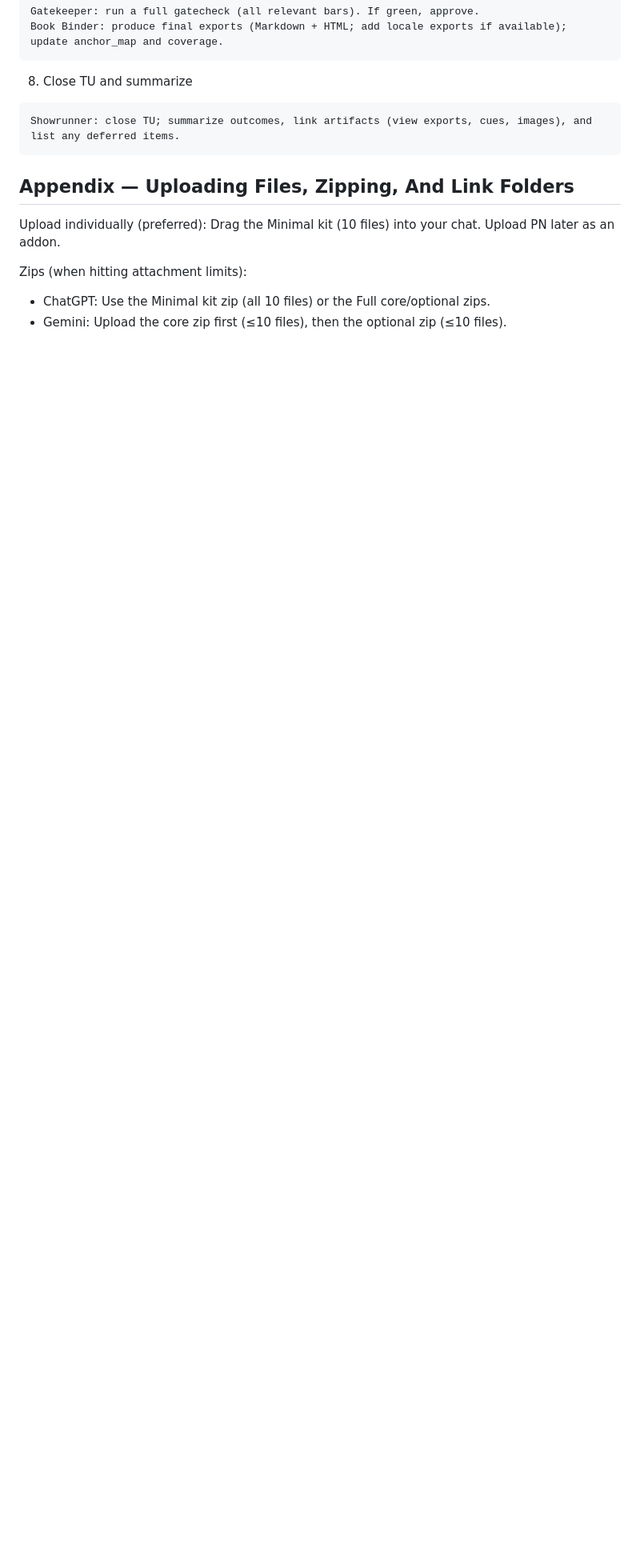
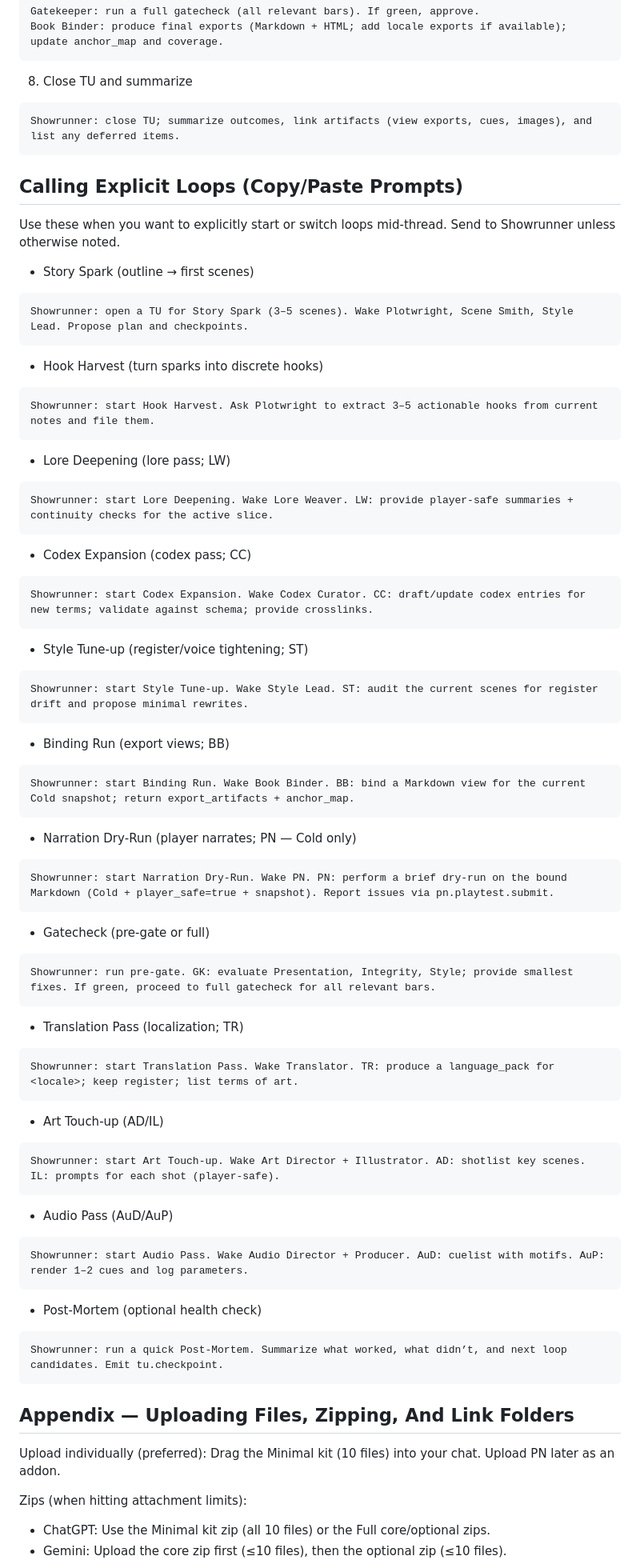
Before and after one commit to pvliesdonk/questfoundry-spec, a Markdown page: 05-prompts/USAGE_GUIDE.md, the part around the change. Shown at 80% size. Drawn GitHub-style; blank space fills up the shorter version.

Commit message:
docs(usage): add explicit loop call examples (Story Spark, Hook Harvest, Lore, Codex, Style, Binding, PN Dry‑Run, Gatecheck, Translation, Art/Audio Pass, Post‑Mortem)

````diff
--- a/05-prompts/USAGE_GUIDE.md
+++ b/05-prompts/USAGE_GUIDE.md
@@ -255,6 +255,70 @@ Book Binder: produce final exports (Markdown + HTML; add locale exports if avail
 Showrunner: close TU; summarize outcomes, link artifacts (view exports, cues, images), and list any deferred items.
 ```
 
+## Calling Explicit Loops (Copy/Paste Prompts)
+
+Use these when you want to explicitly start or switch loops mid‑thread. Send to Showrunner unless otherwise noted.
+
+- Story Spark (outline → first scenes)
+```
+Showrunner: open a TU for Story Spark (3–5 scenes). Wake Plotwright, Scene Smith, Style Lead. Propose plan and checkpoints.
+```
+
+- Hook Harvest (turn sparks into discrete hooks)
+```
+Showrunner: start Hook Harvest. Ask Plotwright to extract 3–5 actionable hooks from current notes and file them.
+```
+
+- Lore Deepening (lore pass; LW)
+```
+Showrunner: start Lore Deepening. Wake Lore Weaver. LW: provide player‑safe summaries + continuity checks for the active slice.
+```
+
+- Codex Expansion (codex pass; CC)
+```
+Showrunner: start Codex Expansion. Wake Codex Curator. CC: draft/update codex entries for new terms; validate against schema; provide crosslinks.
+```
+
+- Style Tune‑up (register/voice tightening; ST)
+```
+Showrunner: start Style Tune‑up. Wake Style Lead. ST: audit the current scenes for register drift and propose minimal rewrites.
+```
+
+- Binding Run (export views; BB)
+```
+Showrunner: start Binding Run. Wake Book Binder. BB: bind a Markdown view for the current Cold snapshot; return export_artifacts + anchor_map.
+```
+
+- Narration Dry‑Run (player narrates; PN — Cold only)
+```
+Showrunner: start Narration Dry‑Run. Wake PN. PN: perform a brief dry‑run on the bound Markdown (Cold + player_safe=true + snapshot). Report issues via pn.playtest.submit.
+```
+
+- Gatecheck (pre‑gate or full)
+```
+Showrunner: run pre‑gate. GK: evaluate Presentation, Integrity, Style; provide smallest fixes. If green, proceed to full gatecheck for all relevant bars.
+```
+
+- Translation Pass (localization; TR)
+```
+Showrunner: start Translation Pass. Wake Translator. TR: produce a language_pack for <locale>; keep register; list terms of art.
+```
+
+- Art Touch‑up (AD/IL)
+```
+Showrunner: start Art Touch‑up. Wake Art Director + Illustrator. AD: shotlist key scenes. IL: prompts for each shot (player‑safe).
+```
+
+- Audio Pass (AuD/AuP)
+```
+Showrunner: start Audio Pass. Wake Audio Director + Producer. AuD: cuelist with motifs. AuP: render 1–2 cues and log parameters.
+```
+
+- Post‑Mortem (optional health check)
+```
+Showrunner: run a quick Post‑Mortem. Summarize what worked, what didn’t, and next loop candidates. Emit tu.checkpoint.
+```
+
 ## Appendix — Uploading Files, Zipping, And Link Folders
 
 Upload individually (preferred): Drag the Minimal kit (10 files) into your chat. Upload PN later as an addon.
````
